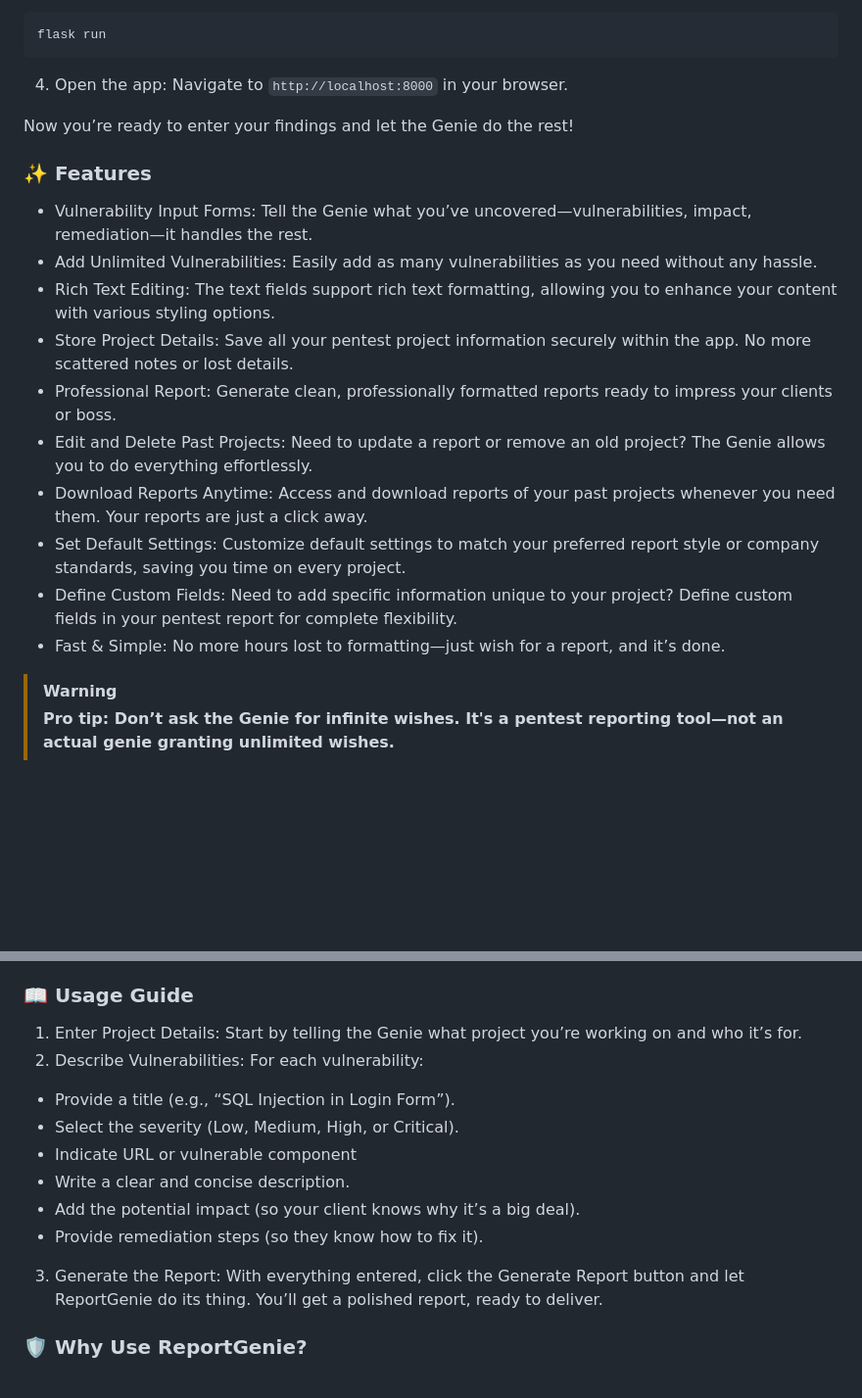
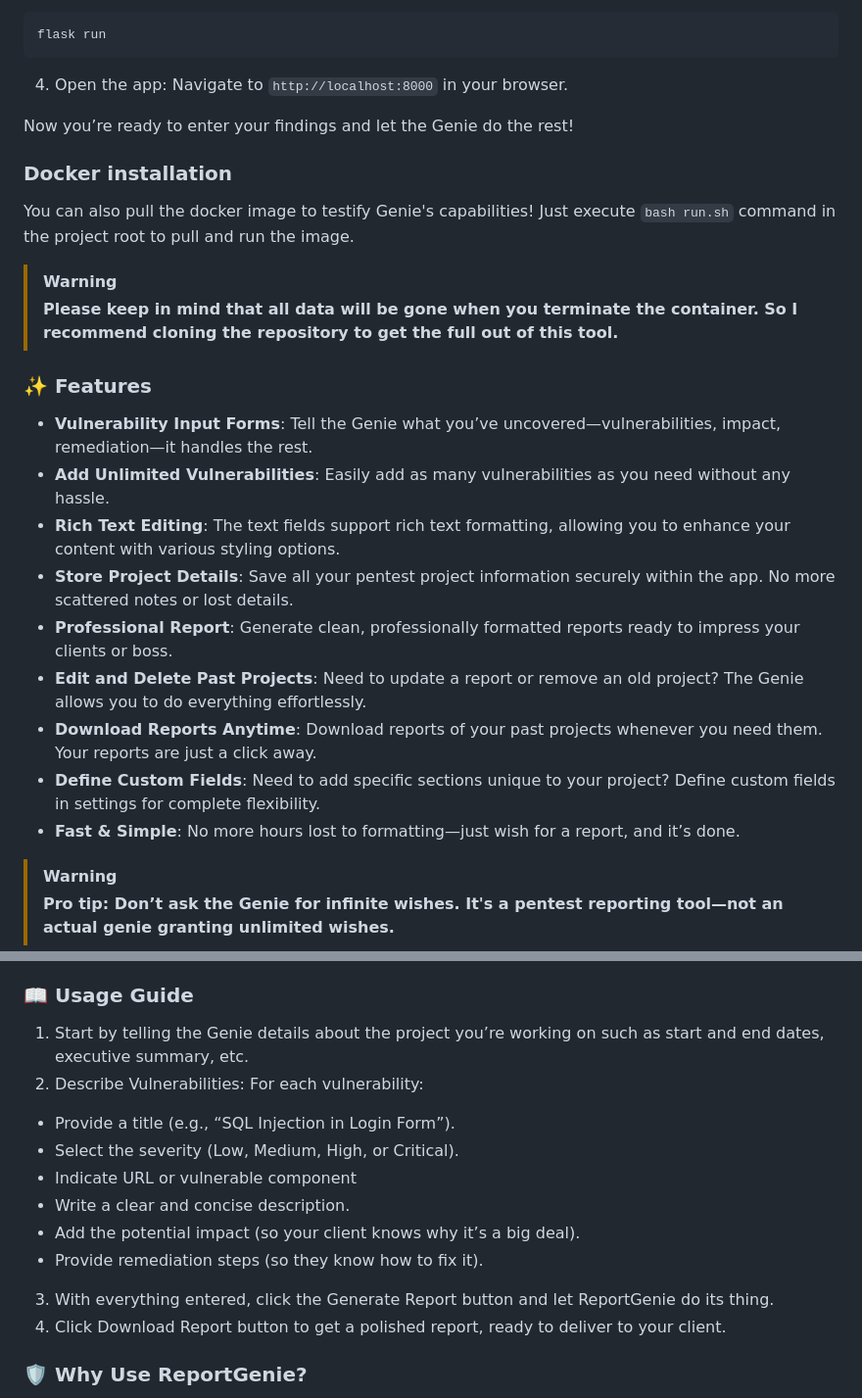
Before and after one commit to vuusale/ReportGenie, a Markdown page: README.md, 2 parts joined by grey strips. Shown at 98% size. GitHub-like rendering; blank space fills up the shorter version.

```diff
--- a/README.md
+++ b/README.md
@@ -39,18 +39,24 @@ flask run
 
 Now you’re ready to enter your findings and let the Genie do the rest!
 
+### Docker installation
+
+You can also pull the docker image to testify Genie's capabilities! Just execute `bash run.sh` command in the project root to pull and run the image.
+
+> [!WARNING]
+> **Please keep in mind that all data will be gone when you terminate the container. So I recommend cloning the repository to get the full out of this tool.**
+
 ### ✨ Features
 
-- Vulnerability Input Forms: Tell the Genie what you’ve uncovered—vulnerabilities, impact, remediation—it handles the rest.
-- Add Unlimited Vulnerabilities: Easily add as many vulnerabilities as you need without any hassle.
-- Rich Text Editing: The text fields support rich text formatting, allowing you to enhance your content with various styling options.
-- Store Project Details: Save all your pentest project information securely within the app. No more scattered notes or lost details.
-- Professional Report: Generate clean, professionally formatted reports ready to impress your clients or boss.
-- Edit and Delete Past Projects: Need to update a report or remove an old project? The Genie allows you to do everything effortlessly.
-- Download Reports Anytime: Access and download reports of your past projects whenever you need them. Your reports are just a click away.
-- Set Default Settings: Customize default settings to match your preferred report style or company standards, saving you time on every project.
-- Define Custom Fields: Need to add specific information unique to your project? Define custom fields in your pentest report for complete flexibility.
-- Fast & Simple: No more hours lost to formatting—just wish for a report, and it’s done.
+- **Vulnerability Input Forms**: Tell the Genie what you’ve uncovered—vulnerabilities, impact, remediation—it handles the rest.
+- **Add Unlimited Vulnerabilities**: Easily add as many vulnerabilities as you need without any hassle.
+- **Rich Text Editing**: The text fields support rich text formatting, allowing you to enhance your content with various styling options.
+- **Store Project Details**: Save all your pentest project information securely within the app. No more scattered notes or lost details.
+- **Professional Report**: Generate clean, professionally formatted reports ready to impress your clients or boss.
+- **Edit and Delete Past Projects**: Need to update a report or remove an old project? The Genie allows you to do everything effortlessly.
+- **Download Reports Anytime**: Download reports of your past projects whenever you need them. Your reports are just a click away.
+- **Define Custom Fields**: Need to add specific sections unique to your project? Define custom fields in settings for complete flexibility.
+- **Fast & Simple**: No more hours lost to formatting—just wish for a report, and it’s done.
 
 > [!WARNING]
 > **Pro tip: Don’t ask the Genie for infinite wishes. It's a pentest reporting tool—not an actual genie granting unlimited wishes.**
@@ -64,7 +70,7 @@ Now you’re ready to enter your findings and let the Genie do the rest!
 
 ### 📖 Usage Guide
 
-1. Enter Project Details: Start by telling the Genie what project you’re working on and who it’s for.
+1. Start by telling the Genie details about the project you’re working on such as start and end dates, executive summary, etc.
 2. Describe Vulnerabilities: For each vulnerability:
   - Provide a title (e.g., “SQL Injection in Login Form”).
   - Select the severity (Low, Medium, High, or Critical).
@@ -72,7 +78,8 @@ Now you’re ready to enter your findings and let the Genie do the rest!
   - Write a clear and concise description.
   - Add the potential impact (so your client knows why it’s a big deal).
   - Provide remediation steps (so they know how to fix it).
-3. Generate the Report: With everything entered, click the Generate Report button and let ReportGenie do its thing. You’ll get a polished report, ready to deliver.
+3. With everything entered, click the Generate Report button and let ReportGenie do its thing.
+4. Click Download Report button to get a polished report, ready to deliver to your client.
 
 ### 🛡️ Why Use ReportGenie?
 
```
